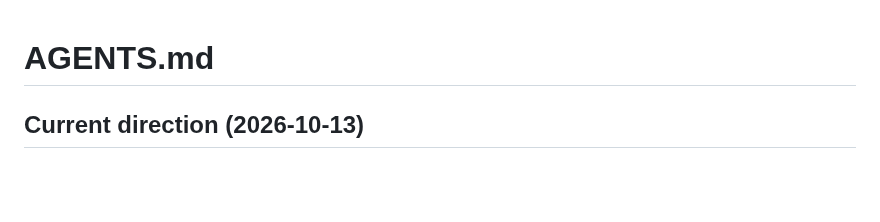
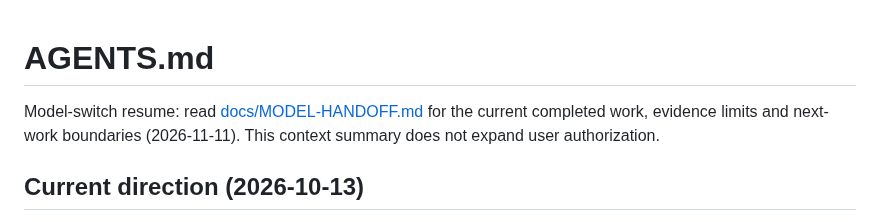
Before and after one commit to joey-huckabee/background-file-mover, a Markdown page: AGENTS.md, the part around the change. Rendered like a GitHub page; blank space fills up the shorter version.

Commit message:
Save model-independent project resume handoff

```diff
--- a/AGENTS.md
+++ b/AGENTS.md
@@ -1,4 +1,8 @@
 # AGENTS.md
+
+Model-switch resume: read [docs/MODEL-HANDOFF.md](docs/MODEL-HANDOFF.md) for the
+current completed work, evidence limits and next-work boundaries (2026-11-11).
+This context summary does not expand user authorization.
 
 ## Current direction (2026-10-13)
 
```
Also changed, not shown: docs/MODEL-HANDOFF.md (added, +245 -0 lines).
